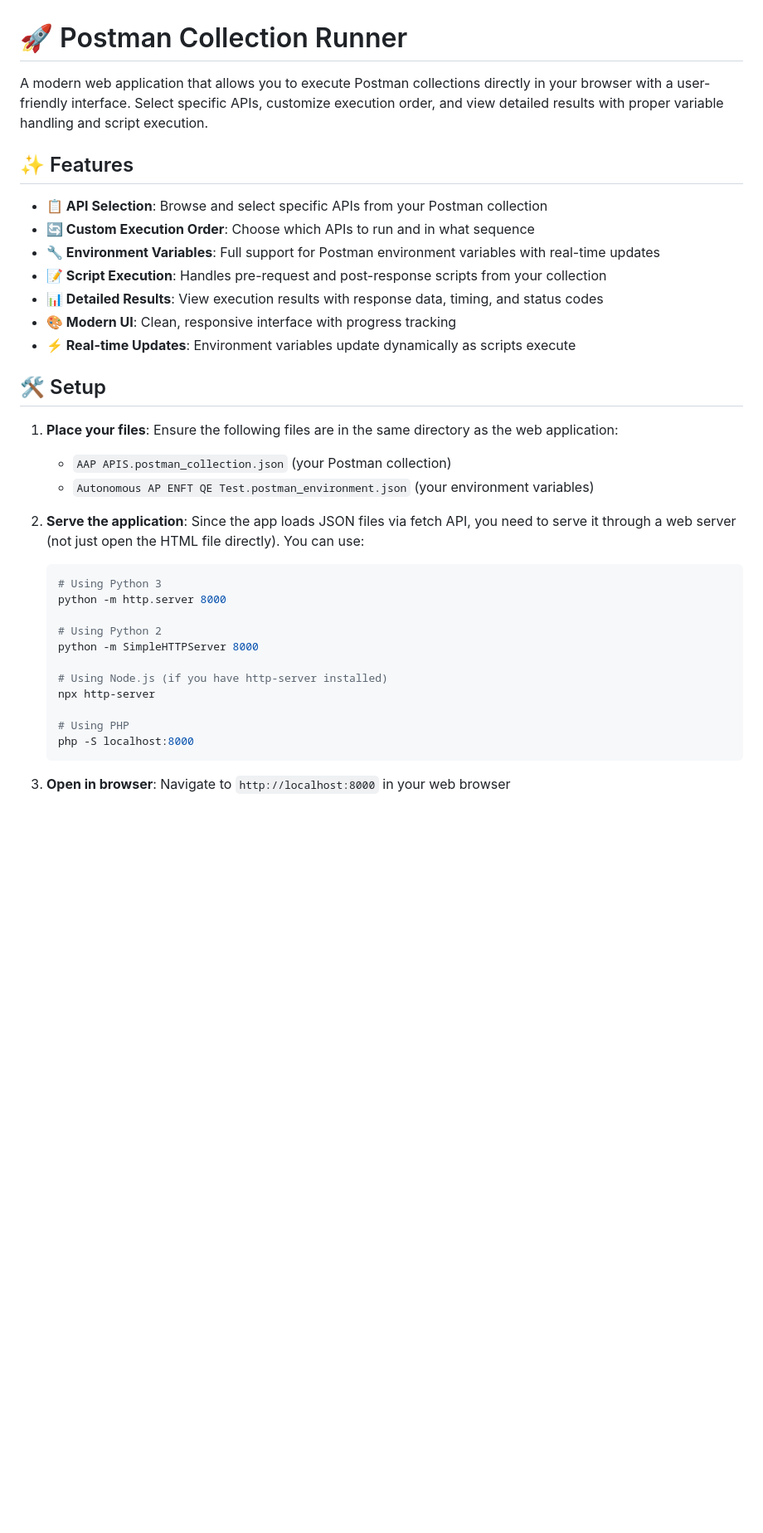
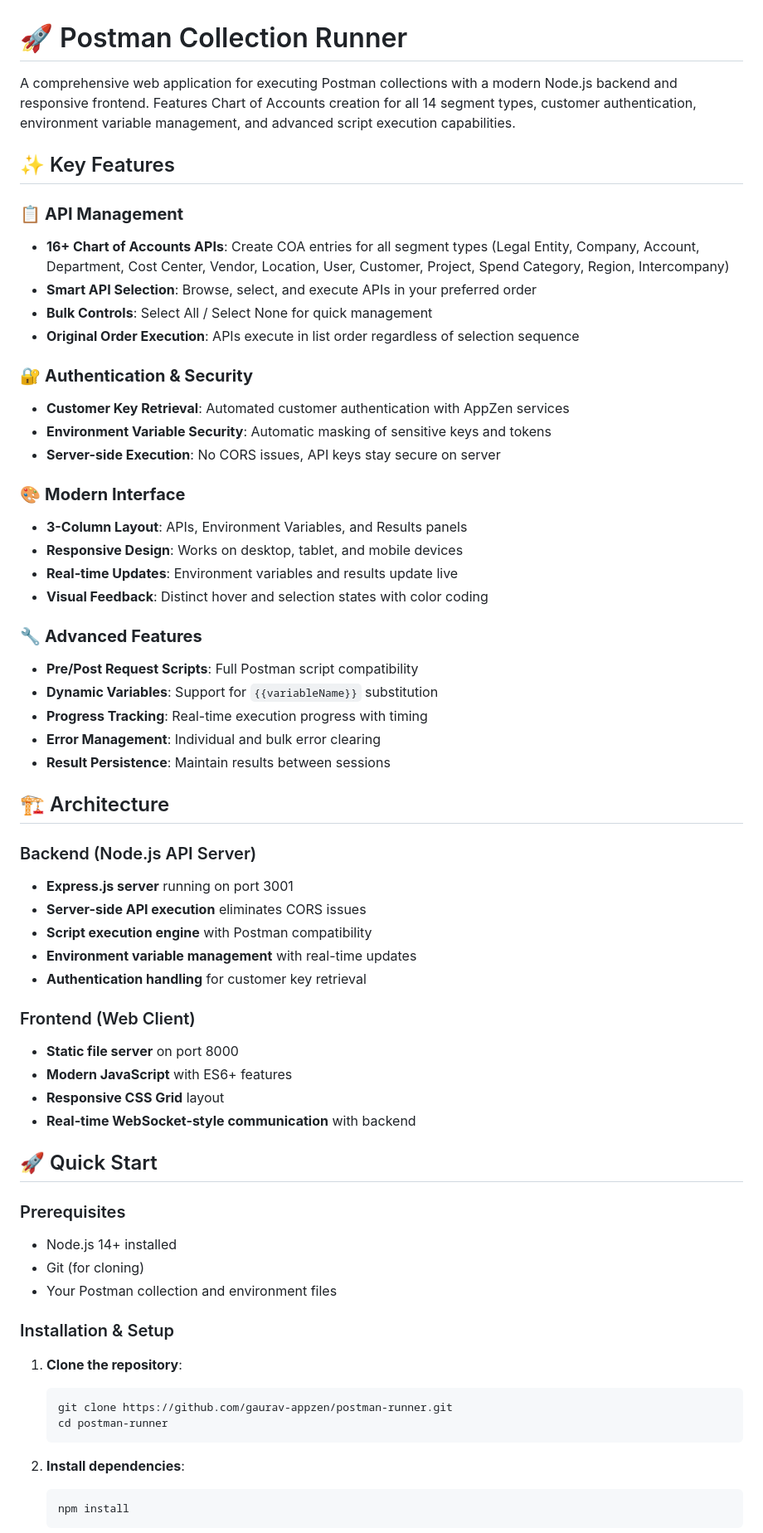
Before and after one commit to gaurav-appzen/postman-runner, a Markdown page: README.md, the part around one of its changes. Shown at 83% size. Rendered like a GitHub page; blank space fills up the shorter version.

````diff
--- a/README.md
+++ b/README.md
@@ -1,38 +1,65 @@
 # 🚀 Postman Collection Runner
 
-A modern web application that allows you to execute Postman collections directly in your browser with a user-friendly interface. Select specific APIs, customize execution order, and view detailed results with proper variable handling and script execution.
+A comprehensive web application for executing Postman collections with a modern Node.js backend and responsive frontend. Features Chart of Accounts creation for all 14 segment types, customer authentication, environment variable management, and advanced script execution capabilities.
 
-## ✨ Features
+## ✨ Key Features
 
-- **📋 API Selection**: Browse and select specific APIs from your Postman collection
-- **🔄 Custom Execution Order**: Choose which APIs to run and in what sequence
-- **🔧 Environment Variables**: Full support for Postman environment variables with real-time updates
-- **📝 Script Execution**: Handles pre-request and post-response scripts from your collection
-- **📊 Detailed Results**: View execution results with response data, timing, and status codes
-- **🎨 Modern UI**: Clean, responsive interface with progress tracking
-- **⚡ Real-time Updates**: Environment variables update dynamically as scripts execute
+### 📋 **API Management**
+- **16+ Chart of Accounts APIs**: Create COA entries for all segment types (Legal Entity, Company, Account, Department, Cost Center, Vendor, Location, User, Customer, Project, Spend Category, Region, Intercompany)
+- **Smart API Selection**: Browse, select, and execute APIs in your preferred order
+- **Bulk Controls**: Select All / Select None for quick management
+- **Original Order Execution**: APIs execute in list order regardless of selection sequence
 
-## 🛠️ Setup
+### 🔐 **Authentication & Security**
+- **Customer Key Retrieval**: Automated customer authentication with AppZen services
+- **Environment Variable Security**: Automatic masking of sensitive keys and tokens
+- **Server-side Execution**: No CORS issues, API keys stay secure on server
 
-1. **Place your files**: Ensure the following files are in the same directory as the web application:
-   - `AAP APIS.postman_collection.json` (your Postman collection)
-   - `Autonomous AP ENFT QE Test.postman_environment.json` (your environment variables)
+### 🎨 **Modern Interface**
+- **3-Column Layout**: APIs, Environment Variables, and Results panels
+- **Responsive Design**: Works on desktop, tablet, and mobile devices
+- **Real-time Updates**: Environment variables and results update live
+- **Visual Feedback**: Distinct hover and selection states with color coding
 
-2. **Serve the application**: Since the app loads JSON files via fetch API, you need to serve it through a web server (not just open the HTML file directly). You can use:
+### 🔧 **Advanced Features**
+- **Pre/Post Request Scripts**: Full Postman script compatibility
+- **Dynamic Variables**: Support for `{{variableName}}` substitution
+- **Progress Tracking**: Real-time execution progress with timing
+- **Error Management**: Individual and bulk error clearing
+- **Result Persistence**: Maintain results between sessions
 
+## 🏗️ Architecture
+
+### Backend (Node.js API Server)
+- **Express.js server** running on port 3001
+- **Server-side API execution** eliminates CORS issues
+- **Script execution engine** with Postman compatibility
+- **Environment variable management** with real-time updates
+- **Authentication handling** for customer key retrieval
+
+### Frontend (Web Client)
+- **Static file server** on port 8000
+- **Modern JavaScript** with ES6+ features
+- **Responsive CSS Grid** layout
+- **Real-time WebSocket-style communication** with backend
+
+## 🚀 Quick Start
+
+### Prerequisites
+- Node.js 14+ installed
+- Git (for cloning)
+- Your Postman collection and environment files
+
+### Installation & Setup
+
+1. **Clone the repository**:
    ```bash
-   # Using Python 3
-   python -m http.server 8000
-
-   # Using Python 2
-   python -m SimpleHTTPServer 8000
-
-   # Using Node.js (if you have http-server installed)
-   npx http-server
-
-   # Using PHP
-   php -S localhost:8000
+   git clone https://github.com/gaurav-appzen/postman-runner.git
+   cd postman-runner
    ```
 
-3. **Open in browser**: Navigate to `http://localhost:8000` in your web browser
+2. **Install dependencies**:
+   ```bash
+   npm install
+   ```
 
````
Also changed, not shown: other parts of README.md (+210 -94 lines).
